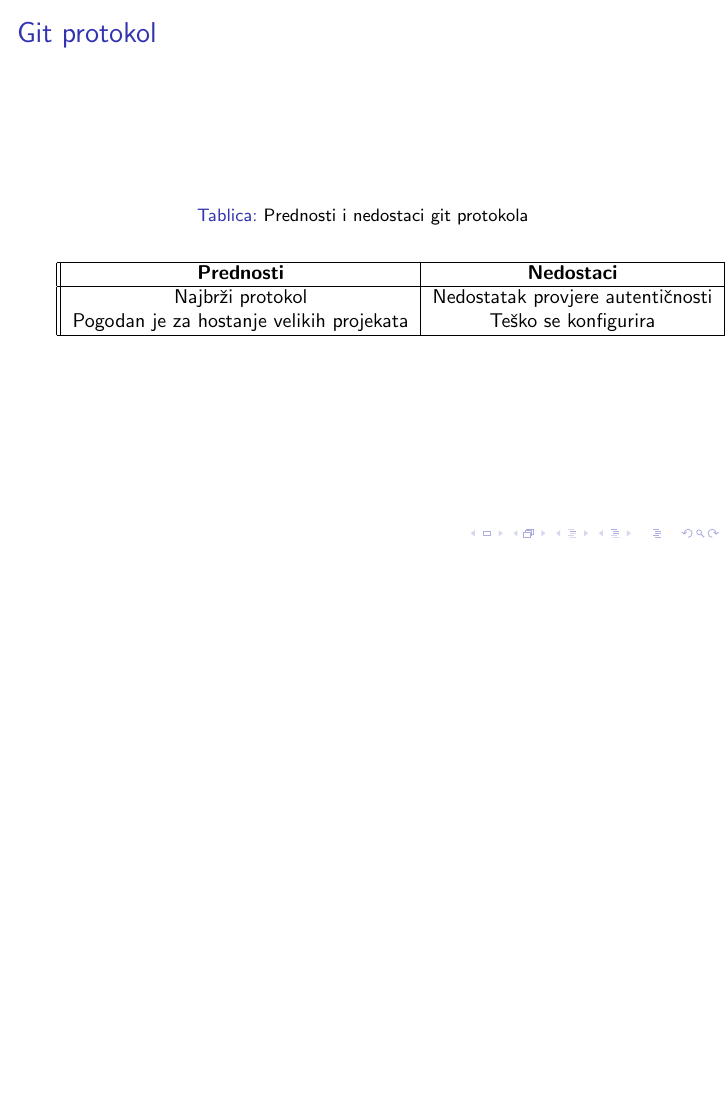
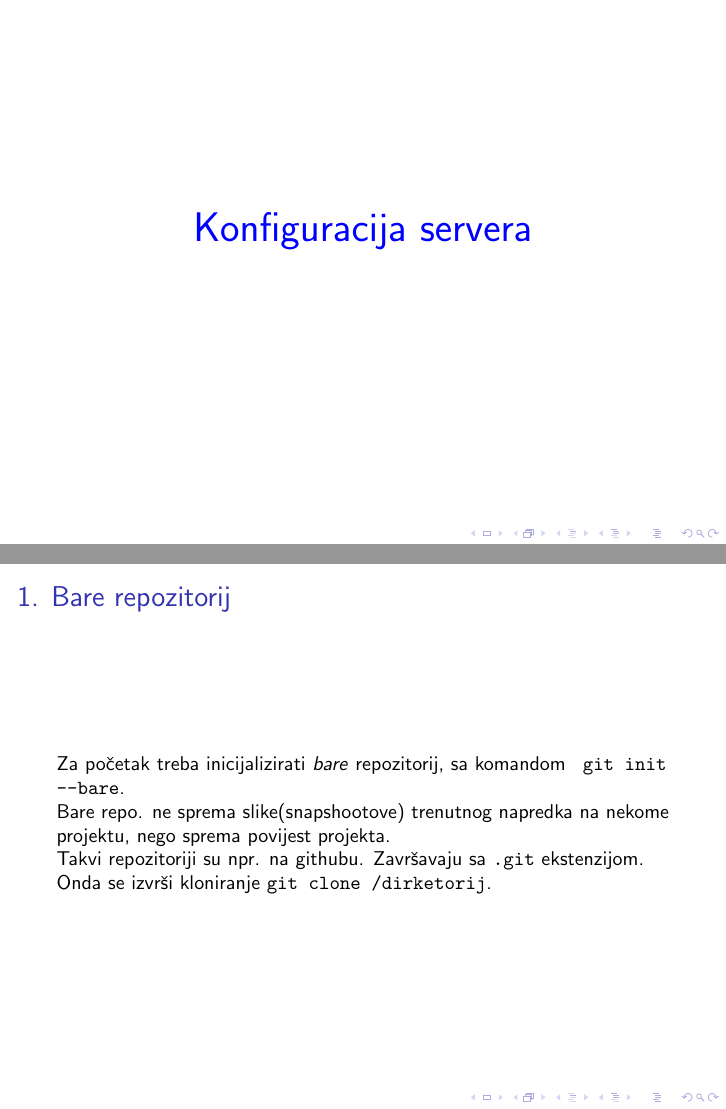
Before and after one commit to drokandino/RV-projekt, LaTeX slides (source.tex): page 11 of 11 before the commit and pages 12 and 13 of 15 after it, the two joined at a grey line, the shorter picture padded with empty space. Compiled offline with pdfLaTeX.

Commit message:
Psotavljanje servera

```diff
--- a/source.tex
+++ b/source.tex
@@ -108,3 +109,14 @@
 		\end{table}
 	\end{frame}
 
+	\begin{frame}
+		\color{blue}
+		\centering
+		\huge Konfiguracija servera
+	\end{frame}
+
+	\begin{frame}{1. Bare repozitorij}
+		Za početak treba inicijalizirati \textit{bare} repozitorij, sa komandom \texttt{ git init --bare}. \newline
+		Bare repo. ne sprema slike(snapshootove) trenutnog napredka na nekome projektu, nego sprema povijest projekta. \newline
+		Takvi repozitoriji su npr. na githubu. Završavaju sa \texttt{.git} ekstenzijom. Onda se izvrši kloniranje \texttt{git clone /dirketorij}.
+	\end{frame}
```
Also changed, not shown: source.tex (19 more changed lines).
